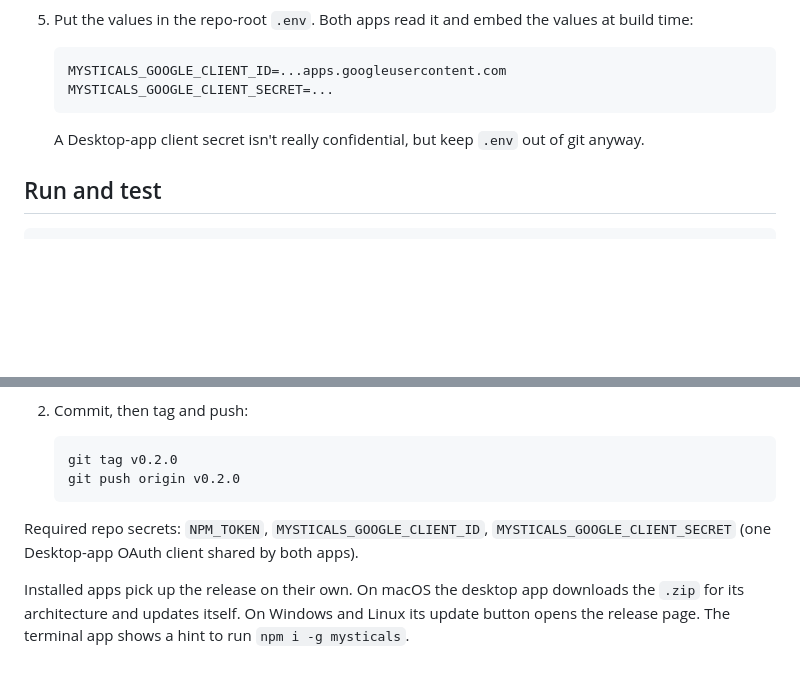
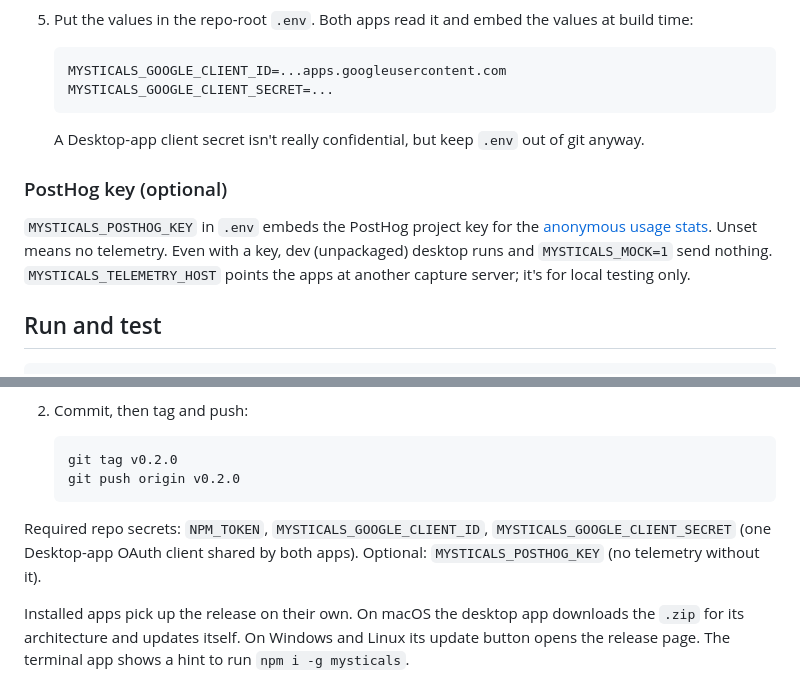
Before and after one commit to a1exalexander/multicals, a Markdown page: CONTRIBUTING.md, 2 parts joined by grey strips. Rendered like a GitHub page; blank space fills up the shorter version.

````diff
--- a/CONTRIBUTING.md
+++ b/CONTRIBUTING.md
@@ -43,6 +43,10 @@ CalDAV and mock mode work without this.
 
    A Desktop-app client secret isn't really confidential, but keep `.env` out of git anyway.
 
+### PostHog key (optional)
+
+`MYSTICALS_POSTHOG_KEY` in `.env` embeds the PostHog project key for the [anonymous usage stats](README.md#telemetry). Unset means no telemetry. Even with a key, dev (unpackaged) desktop runs and `MYSTICALS_MOCK=1` send nothing. `MYSTICALS_TELEMETRY_HOST` points the apps at another capture server; it's for local testing only.
+
 ## Run and test
 
 ```sh
@@ -82,6 +86,6 @@ A `v*` tag runs `.github/workflows/release.yml`. It builds the desktop app on ma
    git push origin v0.2.0
    ```
 
-Required repo secrets: `NPM_TOKEN`, `MYSTICALS_GOOGLE_CLIENT_ID`, `MYSTICALS_GOOGLE_CLIENT_SECRET` (one Desktop-app OAuth client shared by both apps).
+Required repo secrets: `NPM_TOKEN`, `MYSTICALS_GOOGLE_CLIENT_ID`, `MYSTICALS_GOOGLE_CLIENT_SECRET` (one Desktop-app OAuth client shared by both apps). Optional: `MYSTICALS_POSTHOG_KEY` (no telemetry without it).
 
 Installed apps pick up the release on their own. On macOS the desktop app downloads the `.zip` for its architecture and updates itself. On Windows and Linux its update button opens the release page. The terminal app shows a hint to run `npm i -g mysticals`.
````
Also changed, not shown: README.md (+11 -0 lines), apps/terminal/README.md (+4 -0 lines).
